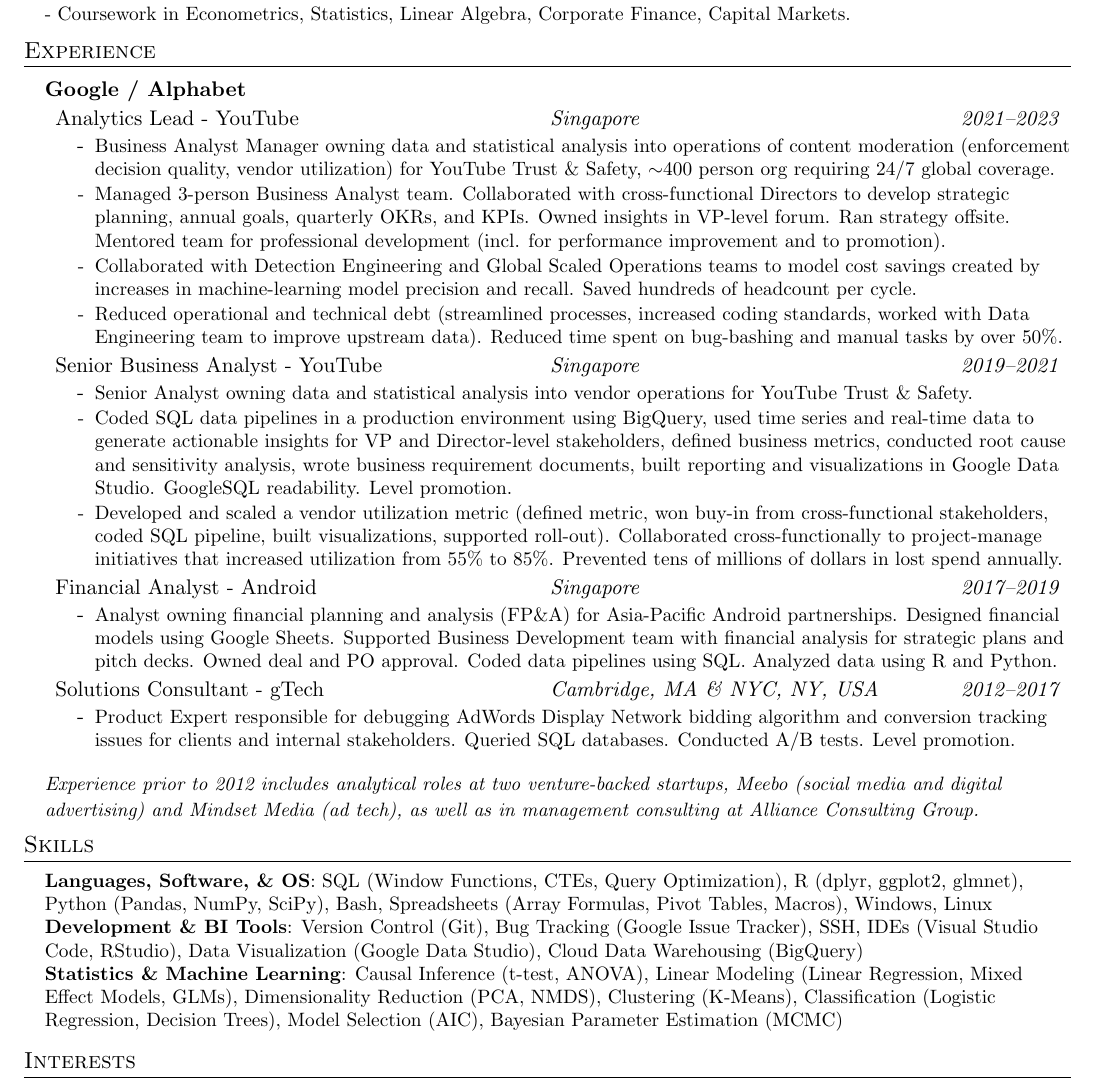
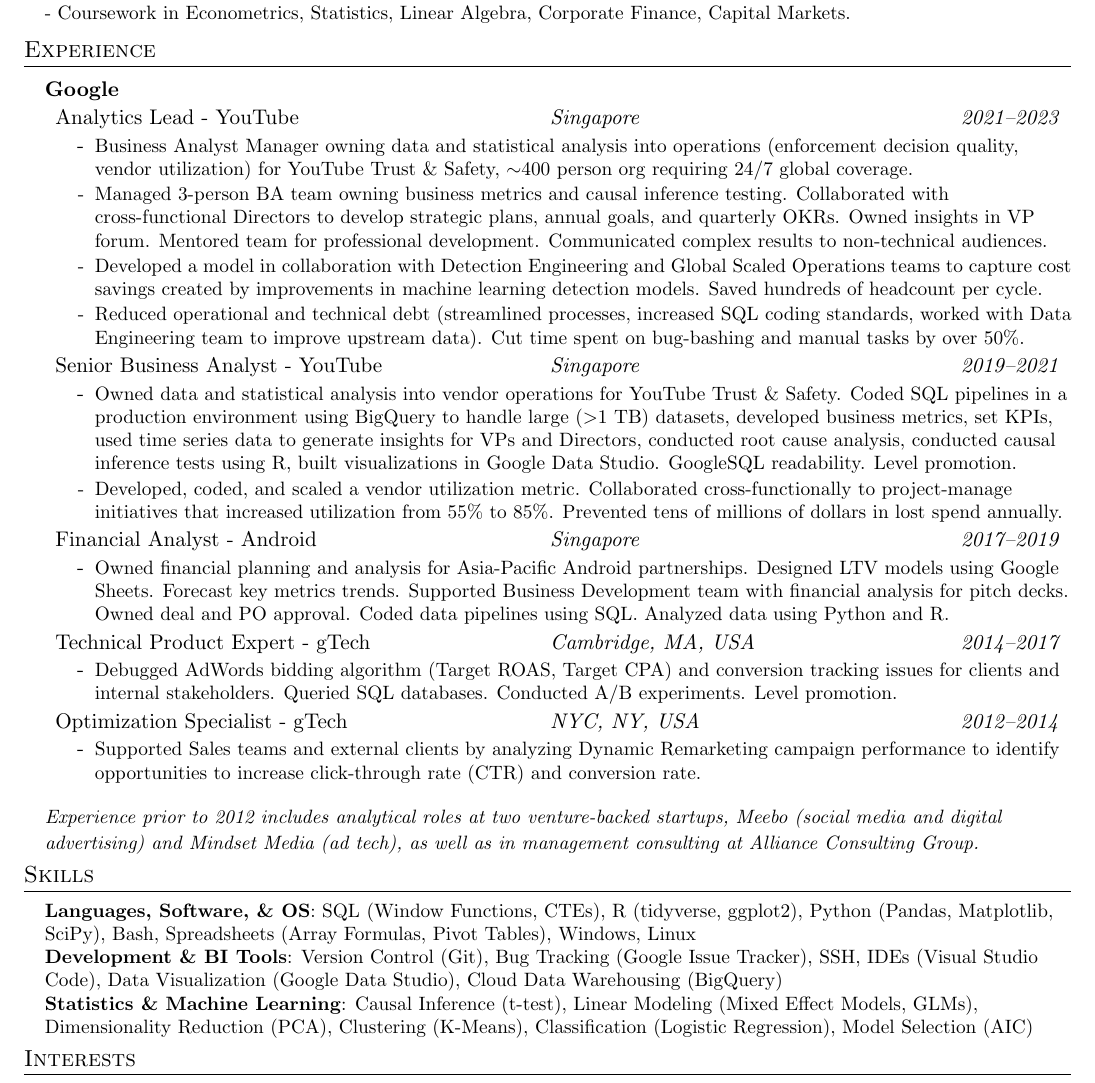
Before and after one commit to MGJordan/Resume, a LaTeX CV (resume_tech.tex): part of the page, cut so that both start at the same text. Compiled offline with pdfLaTeX.

Commit message:
Updating text too

```diff
--- a/resume_tech.tex
+++ b/resume_tech.tex
@@ -146,35 +146,40 @@
 \section{Experience}
     \resumeCompaniesListStart
 
-    \resumeCompany{Google / Alphabet}{}{}
+    \resumeCompany{Google}{}{}
 
         \resumePositionListStart
 
           \resumePosition{Analytics Lead - YouTube}{Singapore}{2021–2023}
             \resumeItemListStart
-              \resumeItem{Business Analyst Manager owning data and statistical analysis into operations of content moderation (enforcement decision quality, vendor utilization) for YouTube Trust \& Safety, $\sim$400 person org requiring 24/7 global coverage.}
-              \resumeItem{Managed 3-person Business Analyst team. Collaborated with cross-functional Directors to develop strategic planning, annual goals, quarterly OKRs, and KPIs. Owned insights in VP-level forum. Ran strategy offsite. Mentored team for professional development (incl. for performance improvement and to promotion).}
-              \resumeItem{Collaborated with Detection Engineering and Global Scaled Operations teams to model cost savings created by increases in machine-learning model precision and recall. Saved hundreds of headcount per cycle.}
-              \resumeItem{Reduced operational and technical debt (streamlined processes, increased coding standards, worked with Data Engineering team to improve upstream data). Reduced time spent on bug-bashing and manual tasks by over 50\%.}
+              \resumeItem{Business Analyst Manager owning data and statistical analysis into operations (enforcement decision quality, vendor utilization) for YouTube Trust \& Safety, $\sim$400 person org requiring 24/7 global coverage.}
+              \resumeItem{Managed 3-person BA team owning business metrics and causal inference testing. Collaborated with cross-functional Directors to develop strategic plans, annual goals, and quarterly OKRs. Owned insights in VP forum. Mentored team for professional development. Communicated complex results to non-technical audiences.}
+              \resumeItem{Developed a model in collaboration with Detection Engineering and Global Scaled Operations teams to capture cost savings created by improvements in machine learning detection models. Saved hundreds of headcount per cycle.}
+              \resumeItem{Reduced operational and technical debt (streamlined processes, increased SQL coding standards, worked with Data Engineering team to improve upstream data). Cut time spent on bug-bashing and manual tasks by over 50\%.}
             \resumeItemListEnd
 
           \resumePosition{Senior Business Analyst - YouTube}{Singapore}{2019–2021}
             \resumeItemListStart
-              \resumeItem{Senior Analyst owning data and statistical analysis into vendor operations for YouTube Trust \& Safety.}
-              \resumeItem{Coded SQL data pipelines in a production environment using BigQuery, used time series and real-time data to generate actionable insights for VP and Director-level stakeholders, defined business metrics, conducted root cause and sensitivity analysis, wrote business requirement documents, built reporting and visualizations in Google Data Studio. GoogleSQL readability. Level promotion.}
-              \resumeItem{Developed and scaled a vendor utilization metric (defined metric, won buy-in from cross-functional stakeholders, coded SQL pipeline, built visualizations, supported roll-out). Collaborated cross-functionally to project-manage initiatives that increased utilization from 55\% to 85\%. Prevented tens of millions of dollars in lost spend annually.}
+              \resumeItem{Owned data and statistical analysis into vendor operations for YouTube Trust \& Safety. Coded SQL pipelines in a production environment using BigQuery to handle large (\textgreater 1 TB) datasets, developed business metrics, set KPIs, used time series data to generate insights for VPs and Directors, conducted root cause analysis, conducted causal inference tests using R, built visualizations in Google Data Studio. GoogleSQL readability. Level promotion.}
+              \resumeItem{Developed, coded, and scaled a vendor utilization metric. Collaborated cross-functionally to project-manage initiatives that increased utilization from 55\% to 85\%. Prevented tens of millions of dollars in lost spend annually.}
             \resumeItemListEnd
 
         \resumePosition
           {Financial Analyst - Android}{Singapore}{2017–2019}
           \resumeItemListStart
-            \resumeItem{Analyst owning financial planning and analysis (FP\&A) for Asia-Pacific Android partnerships. Designed financial models using Google Sheets. Supported Business Development team with financial analysis for strategic plans and pitch decks. Owned deal and PO approval. Coded data pipelines using SQL. Analyzed data using R and Python.}
+            \resumeItem{Owned financial planning and analysis for Asia-Pacific Android partnerships. Designed LTV models using Google Sheets. Forecast key metrics trends. Supported Business Development team with financial analysis for pitch decks. Owned deal and PO approval. Coded data pipelines using SQL. Analyzed data using Python and R.}
           \resumeItemListEnd
 
         \resumePosition
-          {Solutions Consultant - gTech}{Cambridge, MA \& NYC, NY, USA}{2012–2017}
+          {Technical Product Expert - gTech}{Cambridge, MA, USA}{2014–2017}
           \resumeItemListStart
-            \resumeItem{Product Expert responsible for debugging AdWords Display Network bidding algorithm and conversion tracking issues for clients and internal stakeholders. Queried SQL databases. Conducted A/B tests. Level promotion.}
+            \resumeItem{Debugged AdWords bidding algorithm (Target ROAS, Target CPA) and conversion tracking issues for clients and internal stakeholders. Queried SQL databases. Conducted A/B experiments. Level promotion.}
+          \resumeItemListEnd
+
+        \resumePosition
+          {Optimization Specialist - gTech}{NYC, NY, USA}{2012–2014}
+          \resumeItemListStart
+            \resumeItem{Supported Sales teams and external clients by analyzing Dynamic Remarketing campaign performance to identify opportunities to increase click-through rate (CTR) and conversion rate.}
           \resumeItemListEnd
 
         \resumePositionListEnd
@@ -190,17 +195,17 @@
 
 
 %-----------Skills-----------
-\vspace{-13pt}\section{Skills}
+\vspace{-15pt}\section{Skills}
  \begin{itemize}[leftmargin=0.15in, label={}]
     \small{\item{
-     \textbf{Languages, Software, \& OS}{: SQL (Window Functions, CTEs, Query Optimization), R (dplyr, ggplot2, glmnet), Python (Pandas, NumPy, SciPy), Bash, Spreadsheets (Array Formulas, Pivot Tables, Macros), Windows, Linux} \\
-     \textbf{Development \& BI Tools}{: Version Control (Git), Bug Tracking (Google Issue Tracker), SSH, IDEs (Visual Studio Code, RStudio), Data Visualization (Google Data Studio), Cloud Data Warehousing (BigQuery)} \\
-     \textbf{Statistics \& Machine Learning}{: Causal Inference (t-test, ANOVA), Linear Modeling (Linear Regression, Mixed Effect Models, GLMs), Dimensionality Reduction (PCA, NMDS), Clustering (K-Means), Classification (Logistic Regression, Decision Trees), Model Selection (AIC), Bayesian Parameter Estimation (MCMC)}
+     \textbf{Languages, Software, \& OS}{: SQL (Window Functions, CTEs), R (tidyverse, ggplot2), Python (Pandas, Matplotlib, SciPy), Bash, Spreadsheets (Array Formulas, Pivot Tables), Windows, Linux} \\
+     \textbf{Development \& BI Tools}{: Version Control (Git), Bug Tracking (Google Issue Tracker), SSH, IDEs (Visual Studio Code), Data Visualization (Google Data Studio), Cloud Data Warehousing (BigQuery)} \\
+     \textbf{Statistics \& Machine Learning}{: Causal Inference (t-test), Linear Modeling (Mixed Effect Models, GLMs), Dimensionality Reduction (PCA), Clustering (K-Means), Classification (Logistic Regression), Model Selection (AIC)}
     }}
  \end{itemize}
 
 %-----------Interests-----------
-\vspace{-10pt}\section{Interests}
+\vspace{-15pt}\section{Interests}
  \begin{itemize}[leftmargin=0.15in, label={}]
     \small{\item{
      \textbf{Endurance Sports (Personal Best)}{: Ironman (13:33:37), half Ironman (5:16:24), marathon (2:58:40), 5K (18:43)} \\
```
